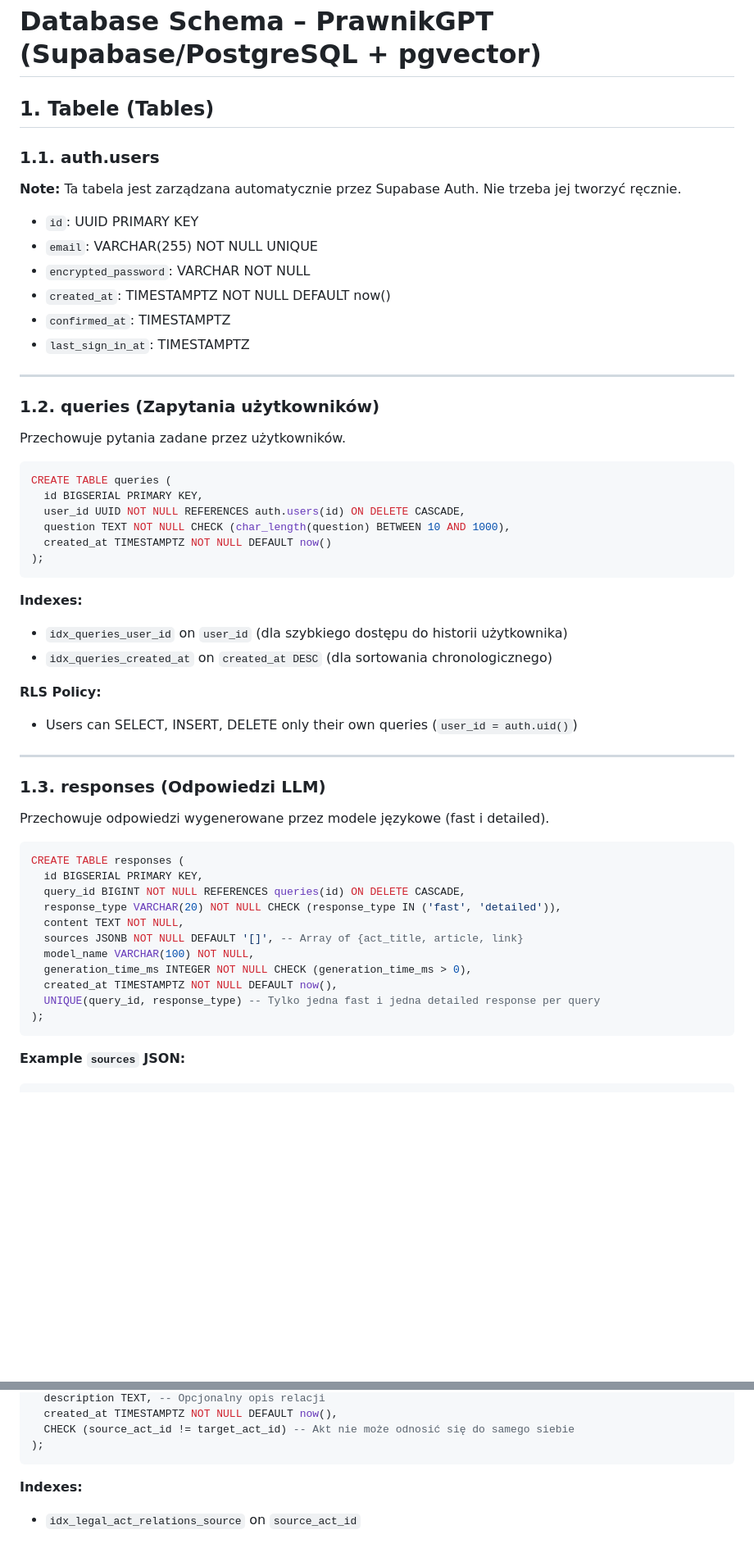
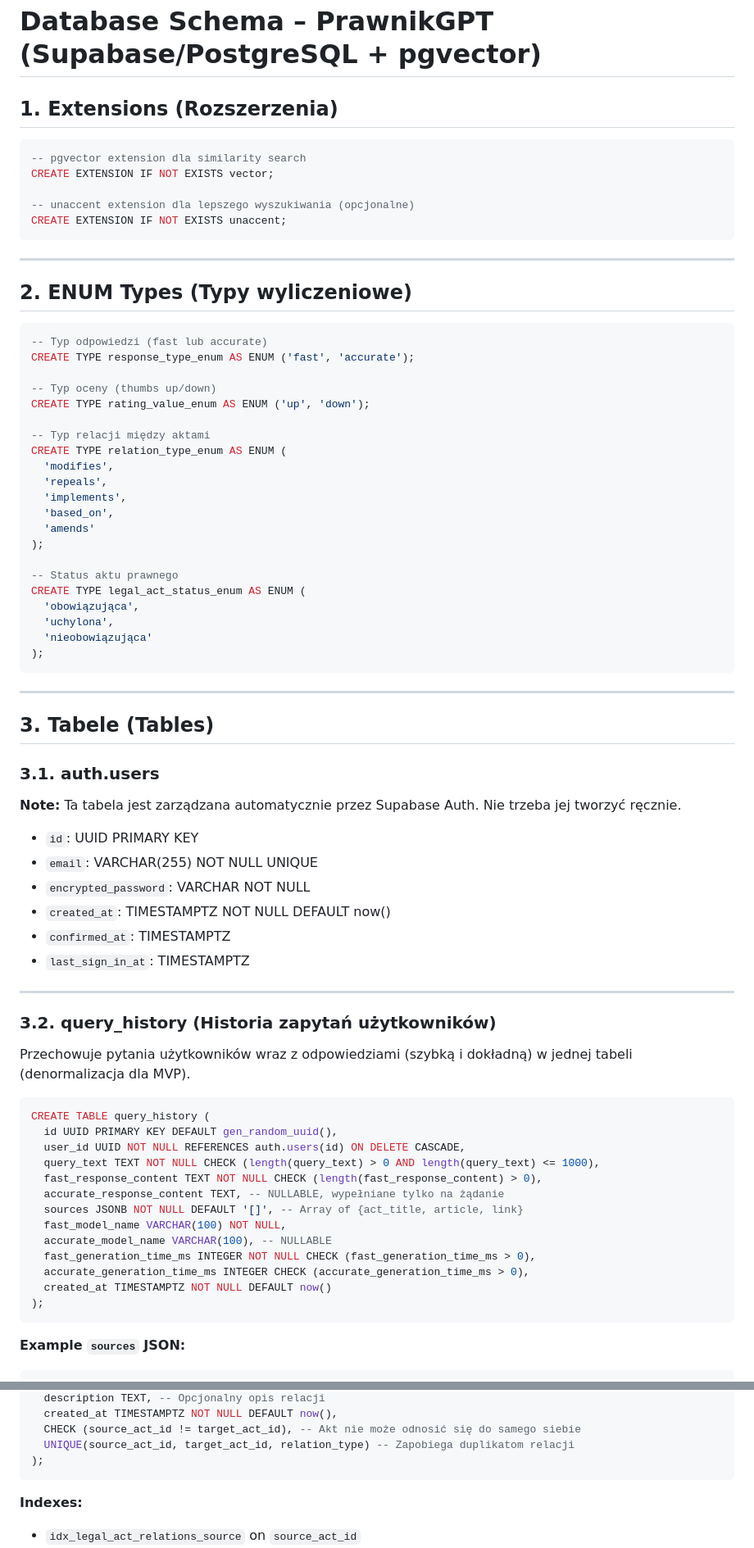
Before and after one commit to mariuszszustka/10xDevs2.0_PrawnikGPT, a Markdown page: .ai/db-plan.md, 2 parts joined by grey strips. Shown at 82% size. Rendered like a GitHub page; blank space fills up the shorter version.

````diff
--- a/.ai/db-plan.md
+++ b/.ai/db-plan.md
@@ -1,8 +1,48 @@
 # Database Schema – PrawnikGPT (Supabase/PostgreSQL + pgvector)
 
-## 1. Tabele (Tables)
+## 1. Extensions (Rozszerzenia)
 
-### 1.1. auth.users
+```sql
+-- pgvector extension dla similarity search
+CREATE EXTENSION IF NOT EXISTS vector;
+
+-- unaccent extension dla lepszego wyszukiwania (opcjonalne)
+CREATE EXTENSION IF NOT EXISTS unaccent;
+```
+
+---
+
+## 2. ENUM Types (Typy wyliczeniowe)
+
+```sql
+-- Typ odpowiedzi (fast lub accurate)
+CREATE TYPE response_type_enum AS ENUM ('fast', 'accurate');
+
+-- Typ oceny (thumbs up/down)
+CREATE TYPE rating_value_enum AS ENUM ('up', 'down');
+
+-- Typ relacji między aktami
+CREATE TYPE relation_type_enum AS ENUM (
+  'modifies',
+  'repeals',
+  'implements',
+  'based_on',
+  'amends'
+);
+
+-- Status aktu prawnego
+CREATE TYPE legal_act_status_enum AS ENUM (
+  'obowiązująca',
+  'uchylona',
+  'nieobowiązująca'
+);
+```
+
+---
+
+## 3. Tabele (Tables)
+
+### 3.1. auth.users
 
 **Note:** Ta tabela jest zarządzana automatycznie przez Supabase Auth. Nie trzeba jej tworzyć ręcznie.
 
@@ -15,43 +55,23 @@
 
 ---
 
-### 1.2. queries (Zapytania użytkowników)
+### 3.2. query_history (Historia zapytań użytkowników)
 
-Przechowuje pytania zadane przez użytkowników.
+Przechowuje pytania użytkowników wraz z odpowiedziami (szybką i dokładną) w jednej tabeli (denormalizacja dla MVP).
 
 ```sql
-CREATE TABLE queries (
-  id BIGSERIAL PRIMARY KEY,
+CREATE TABLE query_history (
+  id UUID PRIMARY KEY DEFAULT gen_random_uuid(),
   user_id UUID NOT NULL REFERENCES auth.users(id) ON DELETE CASCADE,
-  question TEXT NOT NULL CHECK (char_length(question) BETWEEN 10 AND 1000),
+  query_text TEXT NOT NULL CHECK (length(query_text) > 0 AND length(query_text) <= 1000),
+  fast_response_content TEXT NOT NULL CHECK (length(fast_response_content) > 0),
+  accurate_response_content TEXT, -- NULLABLE, wypełniane tylko na żądanie
+  sources JSONB NOT NULL DEFAULT '[]', -- Array of {act_title, article, link}
+  fast_model_name VARCHAR(100) NOT NULL,
+  accurate_model_name VARCHAR(100), -- NULLABLE
+  fast_generation_time_ms INTEGER NOT NULL CHECK (fast_generation_time_ms > 0),
+  accurate_generation_time_ms INTEGER CHECK (accurate_generation_time_ms > 0),
   created_at TIMESTAMPTZ NOT NULL DEFAULT now()
-);
-```
-
-**Indexes:**
-- `idx_queries_user_id` on `user_id` (dla szybkiego dostępu do historii użytkownika)
-- `idx_queries_created_at` on `created_at DESC` (dla sortowania chronologicznego)
-
-**RLS Policy:**
-- Users can SELECT, INSERT, DELETE only their own queries (`user_id = auth.uid()`)
-
----
-
-### 1.3. responses (Odpowiedzi LLM)
-
-Przechowuje odpowiedzi wygenerowane przez modele językowe (fast i detailed).
-
-```sql
-CREATE TABLE responses (
-  id BIGSERIAL PRIMARY KEY,
-  query_id BIGINT NOT NULL REFERENCES queries(id) ON DELETE CASCADE,
-  response_type VARCHAR(20) NOT NULL CHECK (response_type IN ('fast', 'detailed')),
-  content TEXT NOT NULL,
-  sources JSONB NOT NULL DEFAULT '[]', -- Array of {act_title, article, link}
-  model_name VARCHAR(100) NOT NULL,
-  generation_time_ms INTEGER NOT NULL CHECK (generation_time_ms > 0),
-  created_at TIMESTAMPTZ NOT NULL DEFAULT now(),
-  UNIQUE(query_id, response_type) -- Tylko jedna fast i jedna detailed response per query
 );
 ```
 
@@ -206,6 +264,7 @@ CREATE TABLE legal_act_relations (
   description TEXT, -- Opcjonalny opis relacji
   created_at TIMESTAMPTZ NOT NULL DEFAULT now(),
-  CHECK (source_act_id != target_act_id) -- Akt nie może odnosić się do samego siebie
+  CHECK (source_act_id != target_act_id), -- Akt nie może odnosić się do samego siebie
+  UNIQUE(source_act_id, target_act_id, relation_type) -- Zapobiega duplikatom relacji
 );
 ```
 
````
Also changed, not shown: other parts of .ai/db-plan.md (+246 -130 lines), .ai/db-sesion-plan.md (added, +227 -0 lines).
